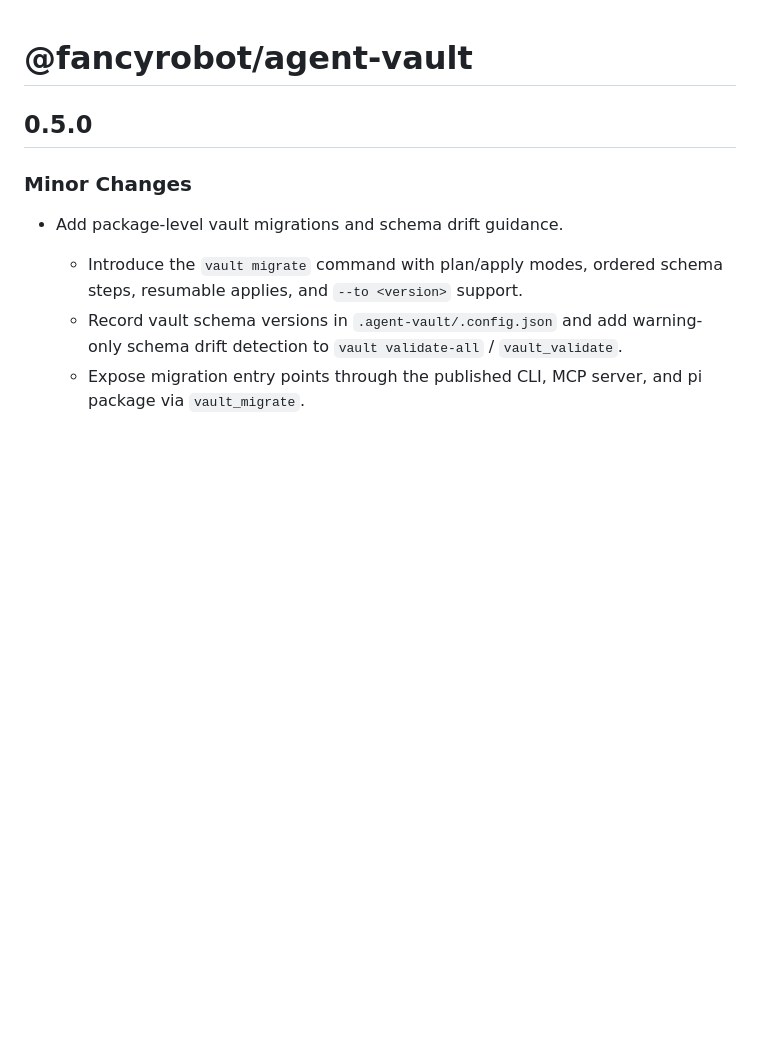
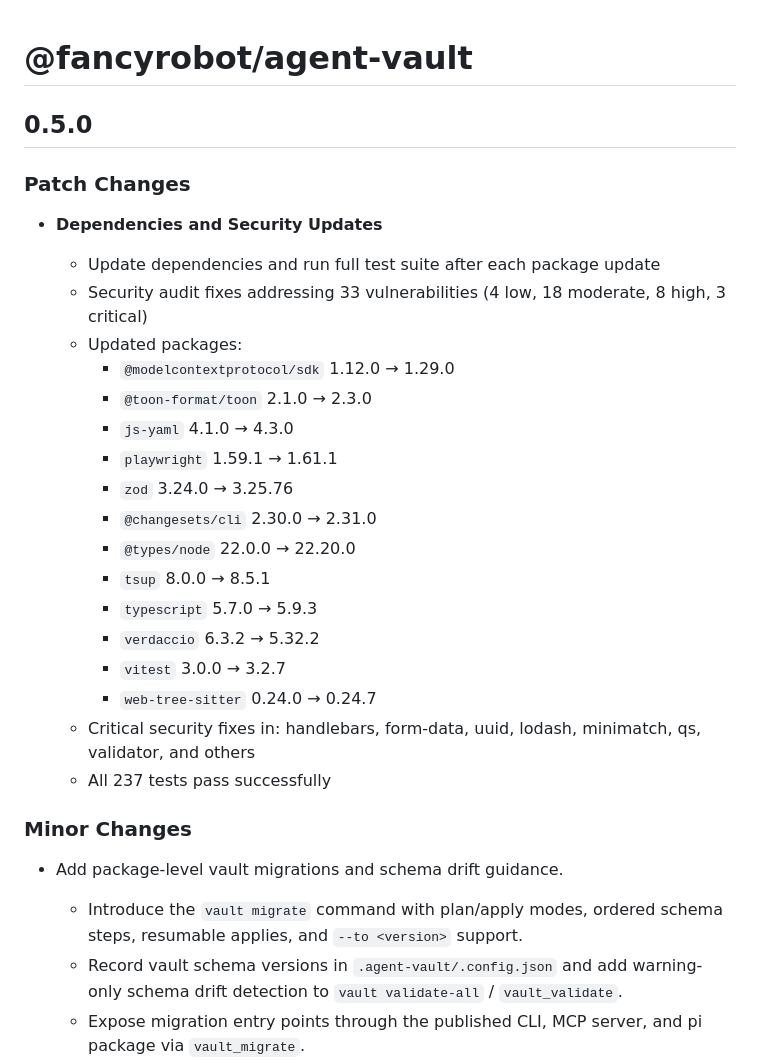
Before and after one commit to TheFancyRobot/agent-vault, a Markdown page: CHANGELOG.md, the part around the change. Drawn GitHub-style; blank space fills up the shorter version.

Commit message:
docs: update changelog for dependency updates and security fixes

```diff
--- a/CHANGELOG.md
+++ b/CHANGELOG.md
@@ -1,6 +1,28 @@
 # @fancyrobot/agent-vault
 
 ## 0.5.0
+
+### Patch Changes
+
+- **Dependencies and Security Updates**
+
+  - Update dependencies and run full test suite after each package update
+  - Security audit fixes addressing 33 vulnerabilities (4 low, 18 moderate, 8 high, 3 critical)
+  - Updated packages:
+    - `@modelcontextprotocol/sdk` 1.12.0 → 1.29.0
+    - `@toon-format/toon` 2.1.0 → 2.3.0
+    - `js-yaml` 4.1.0 → 4.3.0
+    - `playwright` 1.59.1 → 1.61.1
+    - `zod` 3.24.0 → 3.25.76
+    - `@changesets/cli` 2.30.0 → 2.31.0
+    - `@types/node` 22.0.0 → 22.20.0
+    - `tsup` 8.0.0 → 8.5.1
+    - `typescript` 5.7.0 → 5.9.3
+    - `verdaccio` 6.3.2 → 5.32.2
+    - `vitest` 3.0.0 → 3.2.7
+    - `web-tree-sitter` 0.24.0 → 0.24.7
+  - Critical security fixes in: handlebars, form-data, uuid, lodash, minimatch, qs, validator, and others
+  - All 237 tests pass successfully
 
 ### Minor Changes
 
```
